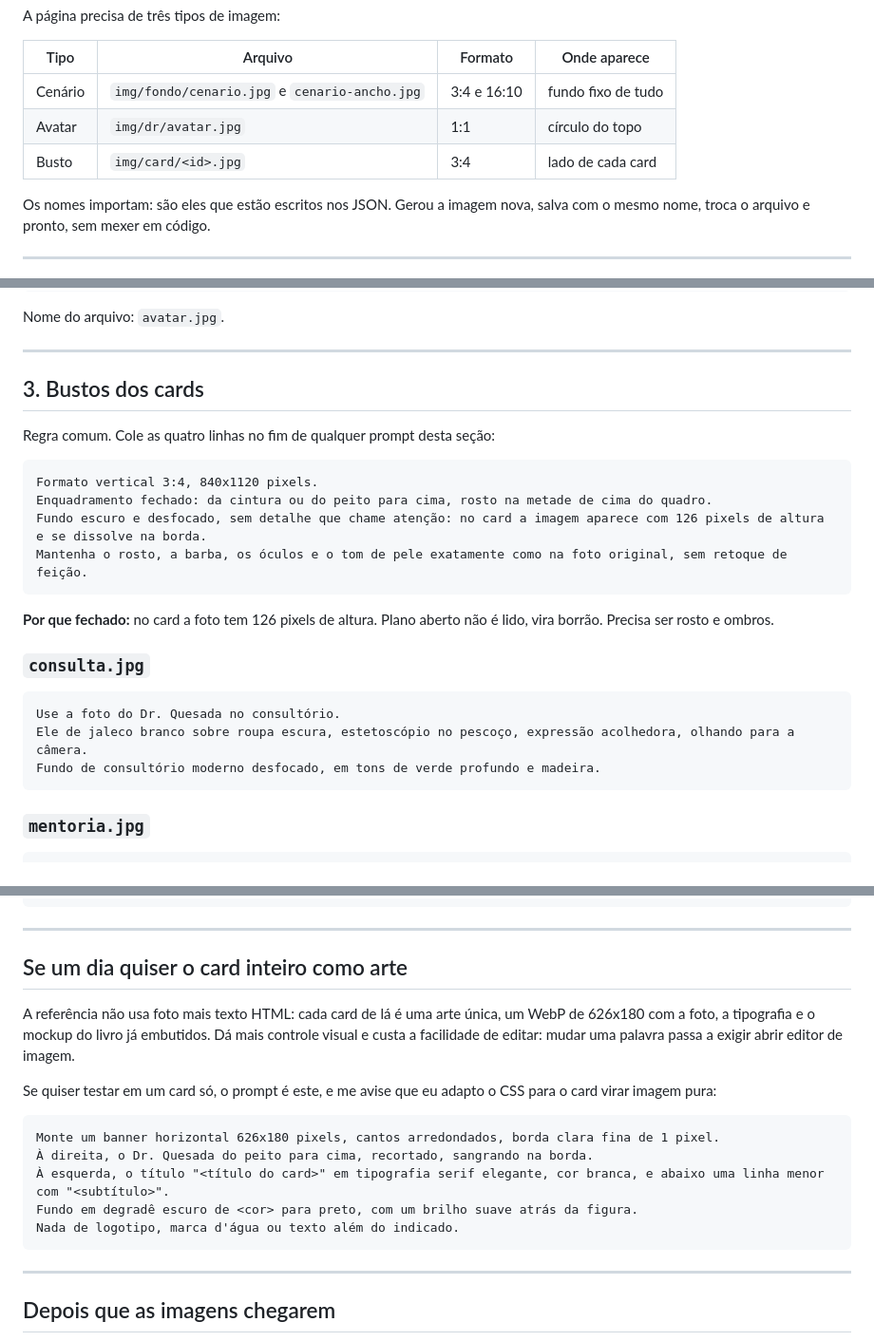
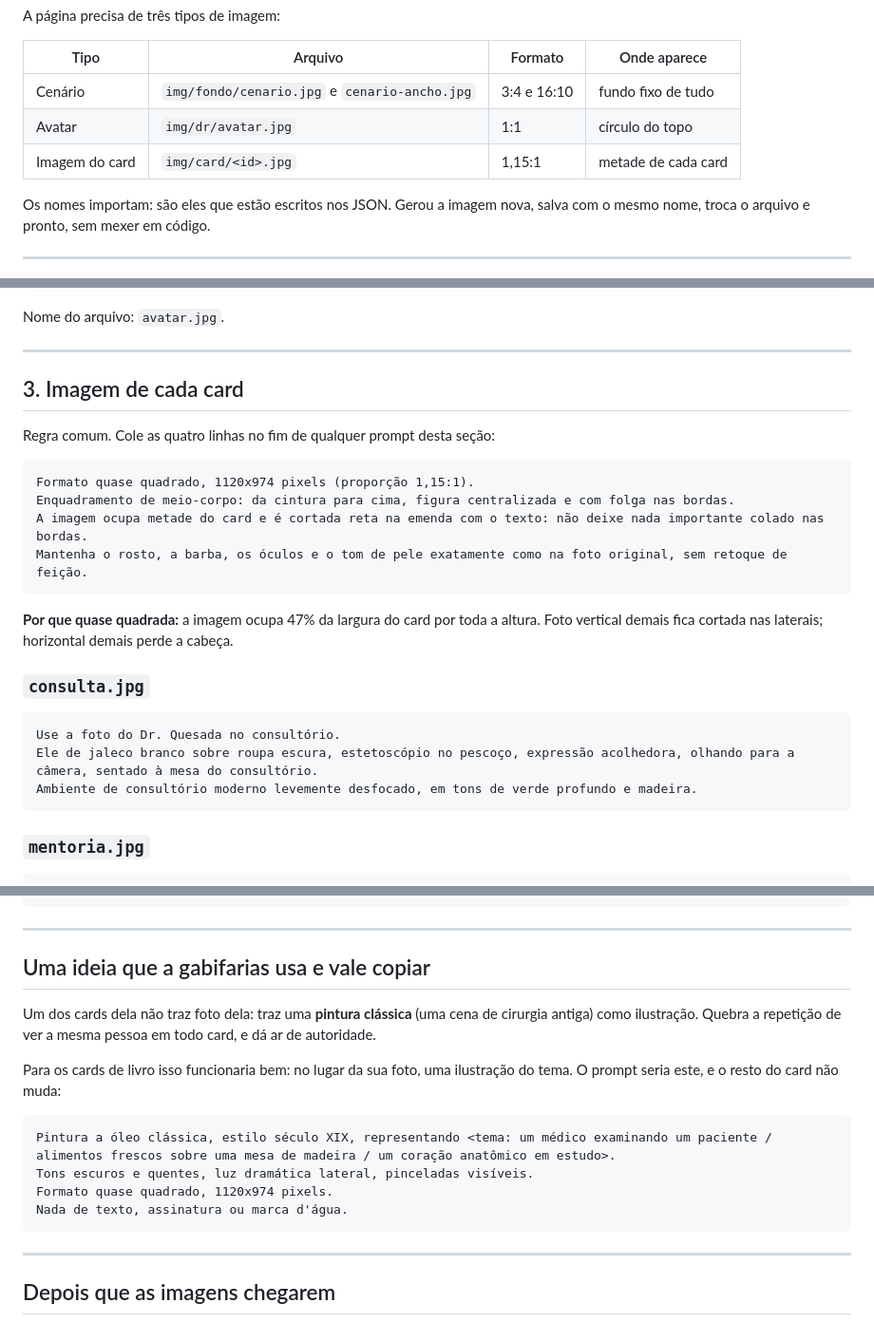
Before and after one commit to AldenQuesada/aldenquesada.github.io, a Markdown page: ferramentas/prompts-imagens.md, 3 parts joined by grey strips. Shown at 95% size. GitHub-like rendering.

Commit message:
Prompts das imagens na proporcao do card novo
Co-Authored-By: Claude Opus 5 <noreply@anthropic.com>

````diff
--- a/ferramentas/prompts-imagens.md
+++ b/ferramentas/prompts-imagens.md
@@ -10,7 +10,7 @@ A página precisa de três tipos de imagem:
 |---|---|---|---|
 | Cenário | `img/fondo/cenario.jpg` e `cenario-ancho.jpg` | 3:4 e 16:10 | fundo fixo de tudo |
 | Avatar | `img/dr/avatar.jpg` | 1:1 | círculo do topo |
-| Busto | `img/card/<id>.jpg` | 3:4 | lado de cada card |
+| Imagem do card | `img/card/<id>.jpg` | 1,15:1 | metade de cada card |
 
 Os nomes importam: são eles que estão escritos nos JSON. Gerou a imagem nova,
 salva com o mesmo nome, troca o arquivo e pronto, sem mexer em código.
@@ -63,26 +63,27 @@ Nome do arquivo: `avatar.jpg`.
 
 ---
 
-## 3. Bustos dos cards
+## 3. Imagem de cada card
 
 Regra comum. Cole as quatro linhas no fim de qualquer prompt desta seção:
 
 ```
-Formato vertical 3:4, 840x1120 pixels.
-Enquadramento fechado: da cintura ou do peito para cima, rosto na metade de cima do quadro.
-Fundo escuro e desfocado, sem detalhe que chame atenção: no card a imagem aparece com 126 pixels de altura e se dissolve na borda.
+Formato quase quadrado, 1120x974 pixels (proporção 1,15:1).
+Enquadramento de meio-corpo: da cintura para cima, figura centralizada e com folga nas bordas.
+A imagem ocupa metade do card e é cortada reta na emenda com o texto: não deixe nada importante colado nas bordas.
 Mantenha o rosto, a barba, os óculos e o tom de pele exatamente como na foto original, sem retoque de feição.
 ```
 
-**Por que fechado:** no card a foto tem 126 pixels de altura. Plano aberto não é
-lido, vira borrão. Precisa ser rosto e ombros.
+**Por que quase quadrada:** a imagem ocupa 47% da largura do card por toda a
+altura. Foto vertical demais fica cortada nas laterais; horizontal demais perde
+a cabeça.
 
 ### `consulta.jpg`
 
 ```
 Use a foto do Dr. Quesada no consultório.
-Ele de jaleco branco sobre roupa escura, estetoscópio no pescoço, expressão acolhedora, olhando para a câmera.
-Fundo de consultório moderno desfocado, em tons de verde profundo e madeira.
+Ele de jaleco branco sobre roupa escura, estetoscópio no pescoço, expressão acolhedora, olhando para a câmera, sentado à mesa do consultório.
+Ambiente de consultório moderno levemente desfocado, em tons de verde profundo e madeira.
 ```
 
 ### `mentoria.jpg`
@@ -160,22 +161,20 @@ Fundo desfocado em verde escuro.
 
 ---
 
-## Se um dia quiser o card inteiro como arte
+## Uma ideia que a gabifarias usa e vale copiar
 
-A referência não usa foto mais texto HTML: cada card de lá é uma arte única, um
-WebP de 626x180 com a foto, a tipografia e o mockup do livro já embutidos. Dá
-mais controle visual e custa a facilidade de editar: mudar uma palavra passa a
-exigir abrir editor de imagem.
+Um dos cards dela não traz foto dela: traz uma **pintura clássica** (uma cena de
+cirurgia antiga) como ilustração. Quebra a repetição de ver a mesma pessoa em
+todo card, e dá ar de autoridade.
 
-Se quiser testar em um card só, o prompt é este, e me avise que eu adapto o CSS
-para o card virar imagem pura:
+Para os cards de livro isso funcionaria bem: no lugar da sua foto, uma
+ilustração do tema. O prompt seria este, e o resto do card não muda:
 
 ```
-Monte um banner horizontal 626x180 pixels, cantos arredondados, borda clara fina de 1 pixel.
-À direita, o Dr. Quesada do peito para cima, recortado, sangrando na borda.
-À esquerda, o título "<título do card>" em tipografia serif elegante, cor branca, e abaixo uma linha menor com "<subtítulo>".
-Fundo em degradê escuro de <cor> para preto, com um brilho suave atrás da figura.
-Nada de logotipo, marca d'água ou texto além do indicado.
+Pintura a óleo clássica, estilo século XIX, representando <tema: um médico examinando um paciente / alimentos frescos sobre uma mesa de madeira / um coração anatômico em estudo>.
+Tons escuros e quentes, luz dramática lateral, pinceladas visíveis.
+Formato quase quadrado, 1120x974 pixels.
+Nada de texto, assinatura ou marca d'água.
 ```
 
 ---
````
